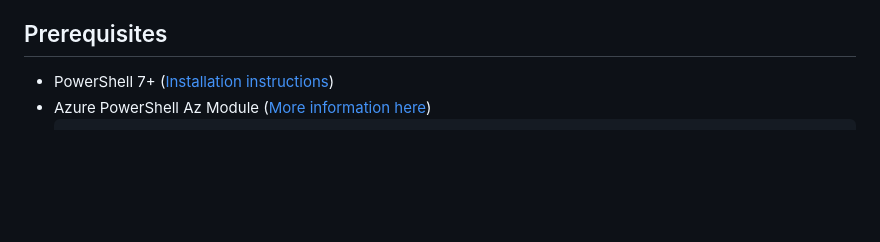
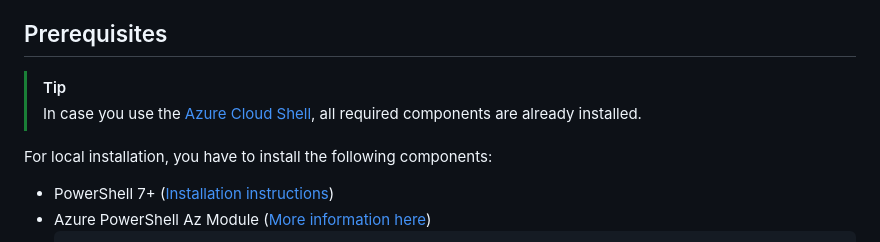
Before and after one commit to qxsch/EasyChatbot, a Markdown page: README.md, the part around the change. Rendered like a GitHub page; blank space fills up the shorter version.

Commit message:
added better instructions

```diff
--- a/README.md
+++ b/README.md
@@ -10,6 +10,11 @@ An Easy Chatbot Interface
 
 
 ## Prerequisites
+
+> [!TIP]
+> In case you use the [Azure Cloud Shell](https://learn.microsoft.com/en-us/azure/cloud-shell/overview), all required components are already installed.
+
+For local installation, you have to install the following components:
 
 - PowerShell 7+ ([Installation instructions](https://learn.microsoft.com/en-us/powershell/scripting/install/installing-powershell-on-windows?view=powershell-7.4))
 - Azure PowerShell Az Module ([More information here](https://learn.microsoft.com/en-us/powershell/azure/install-azps-windows?view=azps-12.4.0&tabs=powershell&pivots=windows-psgallery))
```
